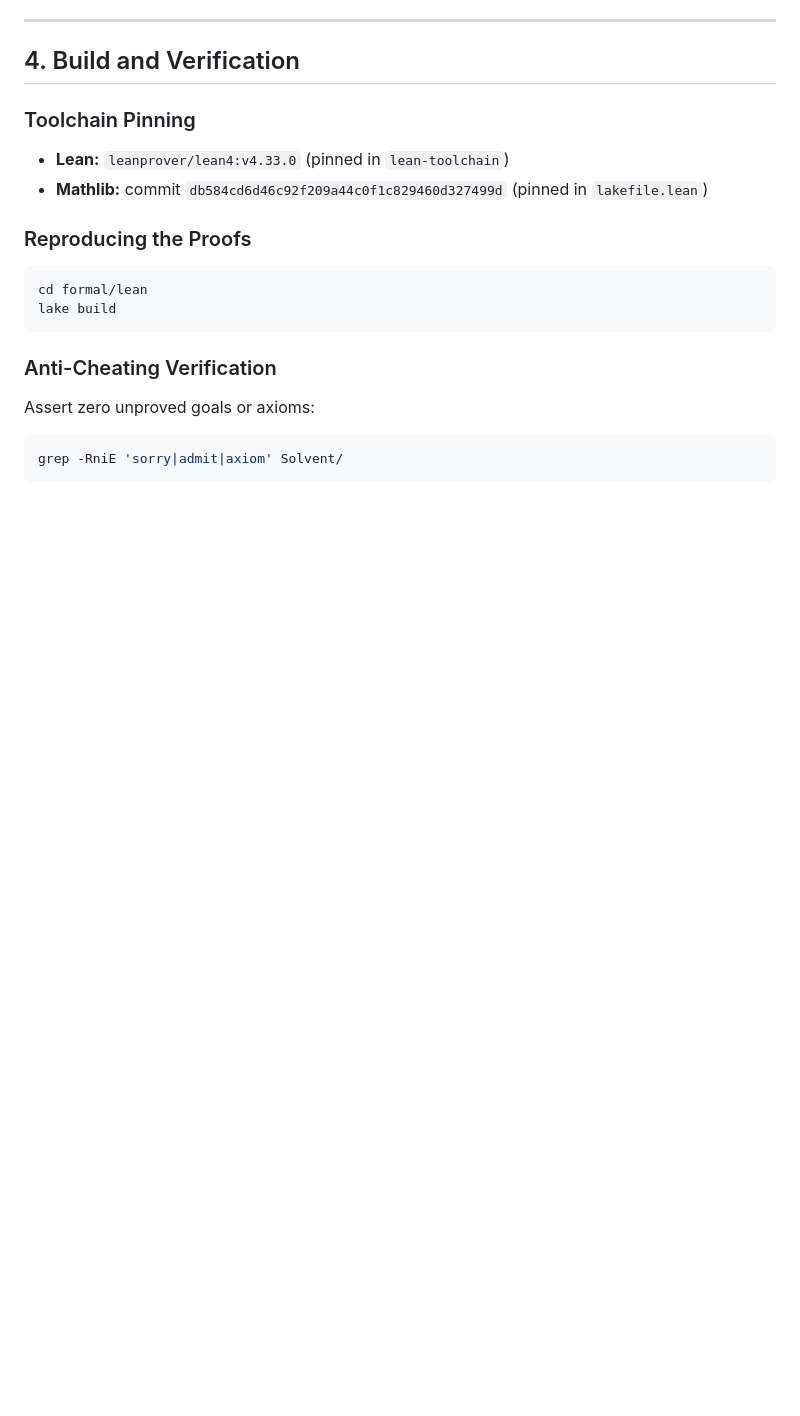
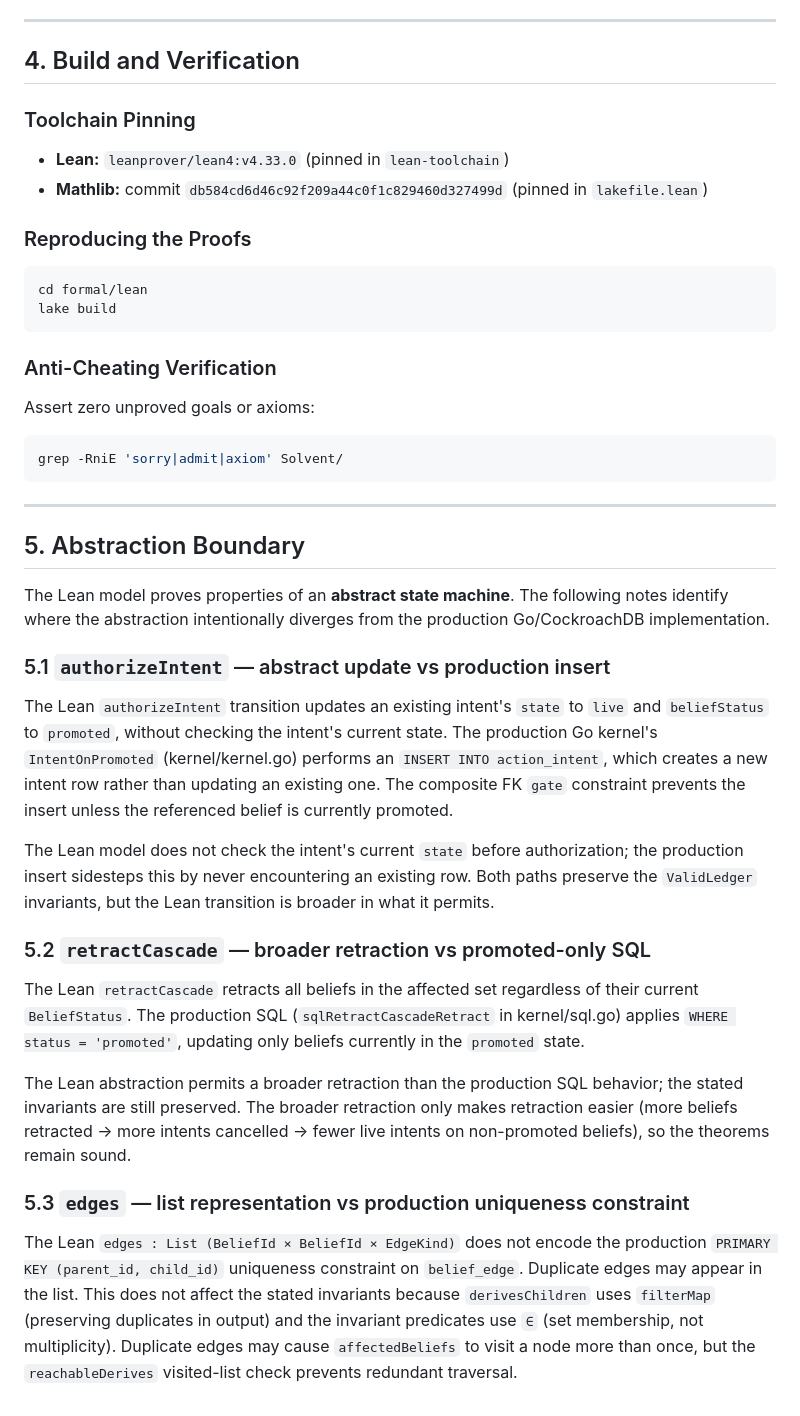
Before and after one commit to PithomLabs/solvent, a Markdown page: formal/lean/README.md, the part around the change. GitHub-like rendering; blank space fills up the shorter version.

Commit message:
📝 Lean 4 README

````diff
--- a/formal/lean/README.md
+++ b/formal/lean/README.md
@@ -85,3 +85,25 @@ Assert zero unproved goals or axioms:
 ```bash
 grep -RniE 'sorry|admit|axiom' Solvent/
 ```
+
+---
+
+## 5. Abstraction Boundary
+
+The Lean model proves properties of an **abstract state machine**. The following notes identify where the abstraction intentionally diverges from the production Go/CockroachDB implementation.
+
+### 5.1 `authorizeIntent` — abstract update vs production insert
+
+The Lean `authorizeIntent` transition updates an existing intent's `state` to `live` and `beliefStatus` to `promoted`, without checking the intent's current state. The production Go kernel's `IntentOnPromoted` (kernel/kernel.go) performs an `INSERT INTO action_intent`, which creates a new intent row rather than updating an existing one. The composite FK `gate` constraint prevents the insert unless the referenced belief is currently promoted.
+
+The Lean model does not check the intent's current `state` before authorization; the production insert sidesteps this by never encountering an existing row. Both paths preserve the `ValidLedger` invariants, but the Lean transition is broader in what it permits.
+
+### 5.2 `retractCascade` — broader retraction vs promoted-only SQL
+
+The Lean `retractCascade` retracts all beliefs in the affected set regardless of their current `BeliefStatus`. The production SQL (`sqlRetractCascadeRetract` in kernel/sql.go) applies `WHERE status = 'promoted'`, updating only beliefs currently in the `promoted` state.
+
+The Lean abstraction permits a broader retraction than the production SQL behavior; the stated invariants are still preserved. The broader retraction only makes retraction easier (more beliefs retracted → more intents cancelled → fewer live intents on non-promoted beliefs), so the theorems remain sound.
+
+### 5.3 `edges` — list representation vs production uniqueness constraint
+
+The Lean `edges : List (BeliefId × BeliefId × EdgeKind)` does not encode the production `PRIMARY KEY (parent_id, child_id)` uniqueness constraint on `belief_edge`. Duplicate edges may appear in the list. This does not affect the stated invariants because `derivesChildren` uses `filterMap` (preserving duplicates in output) and the invariant predicates use `∈` (set membership, not multiplicity). Duplicate edges may cause `affectedBeliefs` to visit a node more than once, but the `reachableDerives` visited-list check prevents redundant traversal.
````
Also changed, not shown: docs/M2_TRANSCRIPT.md (+32 -32 lines), formal/prompt_adv_review.md (added, +484 -0 lines).
